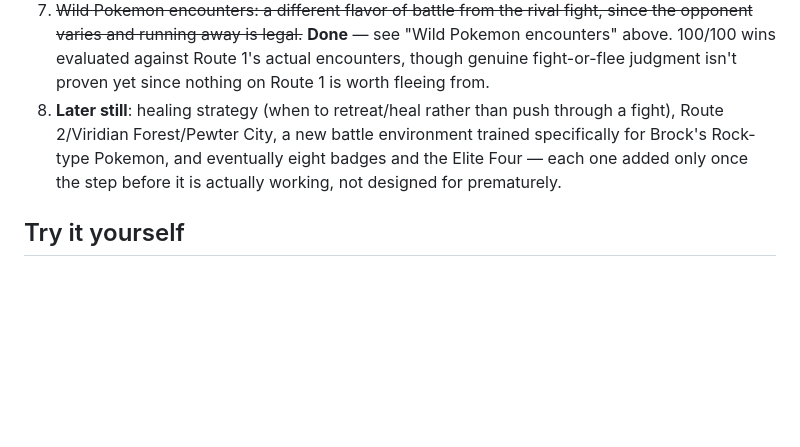
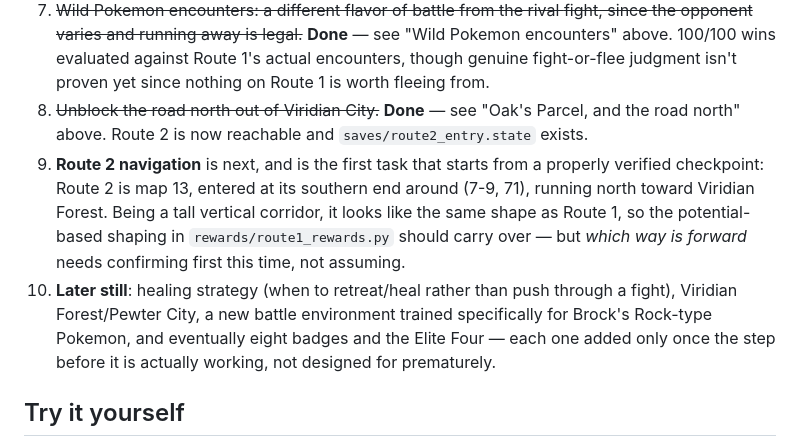
Before and after one commit to lonezebra/pokemon-red-ai, a Markdown page: README.md, the part around one of its changes. Rendered like a GitHub page; blank space fills up the shorter version.

```diff
--- a/README.md
+++ b/README.md
@@ -532,12 +589,22 @@ Here's where this is headed, and why each step is designed the way it is.
    — see "Wild Pokemon encounters" above. 100/100 wins evaluated against
    Route 1's actual encounters, though genuine fight-or-flee judgment
    isn't proven yet since nothing on Route 1 is worth fleeing from.
-8. **Later still**: healing strategy (when to retreat/heal rather than
-   push through a fight), Route 2/Viridian Forest/Pewter City, a new
-   battle environment trained specifically for Brock's Rock-type
-   Pokemon, and eventually eight badges and the Elite Four — each one
-   added only once the step before it is actually working, not designed
-   for prematurely.
+8. ~~Unblock the road north out of Viridian City.~~ **Done** — see
+   "Oak's Parcel, and the road north" above. Route 2 is now reachable
+   and `saves/route2_entry.state` exists.
+9. **Route 2 navigation** is next, and is the first task that starts
+   from a properly verified checkpoint: Route 2 is map 13, entered at
+   its southern end around (7-9, 71), running north toward Viridian
+   Forest. Being a tall vertical corridor, it looks like the same shape
+   as Route 1, so the potential-based shaping in
+   `rewards/route1_rewards.py` should carry over — but *which way is
+   forward* needs confirming first this time, not assuming.
+10. **Later still**: healing strategy (when to retreat/heal rather than
+    push through a fight), Viridian Forest/Pewter City, a new battle
+    environment trained specifically for Brock's Rock-type Pokemon, and
+    eventually eight badges and the Elite Four — each one added only
+    once the step before it is actually working, not designed for
+    prematurely.
 
 ## Try it yourself
 
```
Also changed, not shown: other parts of README.md (+57 -0 lines).
